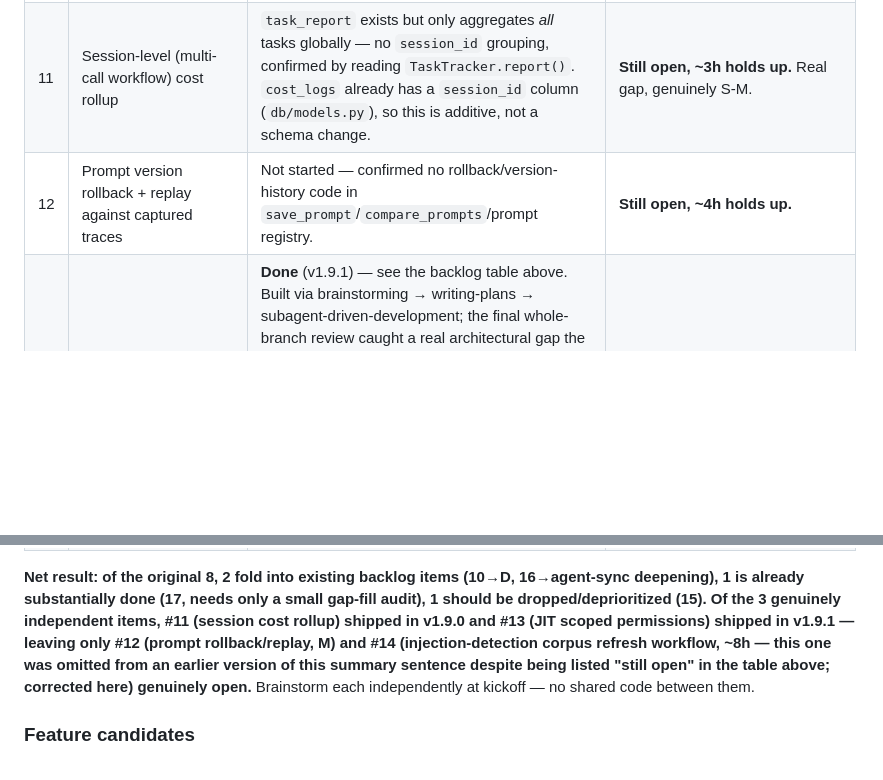
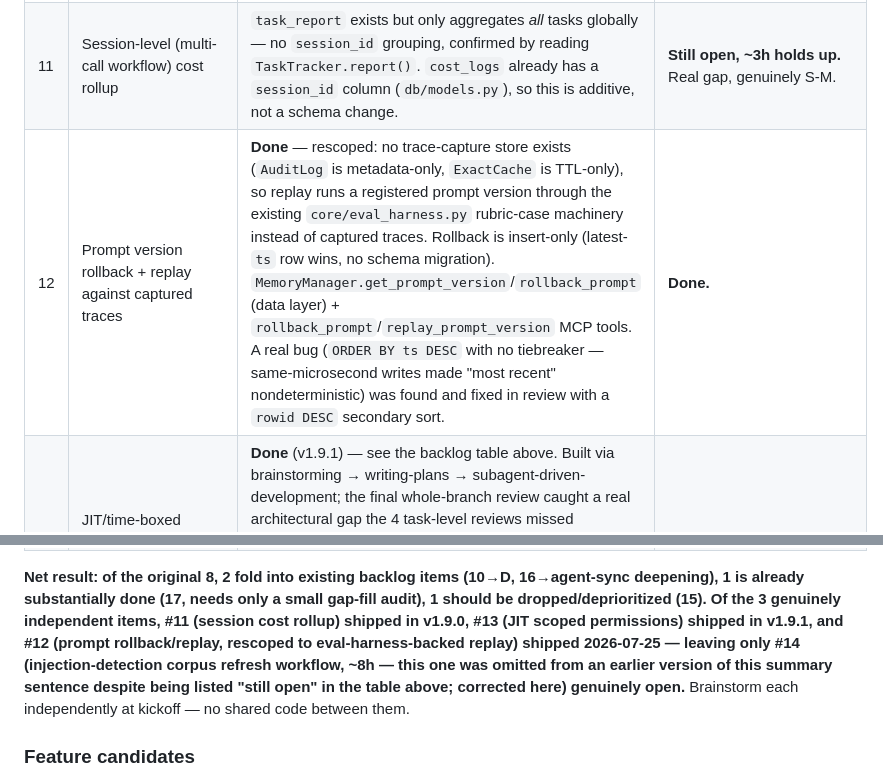
Before and after one commit to u2anilgit/PromptWise, a Markdown page: docs/ROADMAP.md, 2 parts joined by grey strips. Drawn GitHub-style; blank space fills up the shorter version.

Commit message:
docs(roadmap): mark #12 prompt rollback/replay done in v1.9.1
Rescoped from captured-trace replay to eval-harness-backed replay
since no trace-capture store exists yet; rollback is insert-only,
no schema migration needed.

```diff
--- a/docs/ROADMAP.md
+++ b/docs/ROADMAP.md
@@ -297,7 +297,7 @@ by reading the actual current code, not by assuming the original estimate still
 |---|---|---|---|
 | 10 | Reversible compression + cross-agent shared memory dedup | Not started | **Fold into candidate D** (local-embeddings, `docs/GAP_ANALYSIS_2026-07.md`) — same architecture, same new-dependency sign-off blocker. Don't track as a separate P2 item; it's the same decision. |
 | 11 | Session-level (multi-call workflow) cost rollup | `task_report` exists but only aggregates *all* tasks globally — no `session_id` grouping, confirmed by reading `TaskTracker.report()`. `cost_logs` already has a `session_id` column (`db/models.py`), so this is additive, not a schema change. | **Still open, ~3h holds up.** Real gap, genuinely S-M. |
-| 12 | Prompt version rollback + replay against captured traces | Not started — confirmed no rollback/version-history code in `save_prompt`/`compare_prompts`/prompt registry. | **Still open, ~4h holds up.** |
+| 12 | Prompt version rollback + replay against captured traces | **Done** — rescoped: no trace-capture store exists (`AuditLog` is metadata-only, `ExactCache` is TTL-only), so replay runs a registered prompt version through the existing `core/eval_harness.py` rubric-case machinery instead of captured traces. Rollback is insert-only (latest-`ts` row wins, no schema migration). `MemoryManager.get_prompt_version`/`rollback_prompt` (data layer) + `rollback_prompt`/`replay_prompt_version` MCP tools. A real bug (`ORDER BY ts DESC` with no tiebreaker — same-microsecond writes made "most recent" nondeterministic) was found and fixed in review with a `rowid DESC` secondary sort. | **Done.** |
 | 13 | JIT/time-boxed scoped MCP permissions | **Done** (v1.9.1) — see the backlog table above. Built via brainstorming → writing-plans → subagent-driven-development; the final whole-branch review caught a real architectural gap the 4 task-level reviews missed (`hook_bridge.run()` had no way to actually auto-approve or hand back to the normal prompt, only silent-allow or hard-deny), fixed by adding `permit`/`ask` hook actions without changing the other 14 existing hooks' behavior. | **Done.** |
 | 14 | Injection-detection corpus refresh workflow (offline, human-reviewed — not a live ML classifier) | Not started — `injection_benchmark.py` benchmarks against a fixed corpus but has no refresh workflow. | **Still open, ~8h holds up.** |
 | 15 | Streaming/partial-output validation with auto-fix | Not started. | **Recommend deprioritize/drop.** Real static-analysis wiring (v1.6.0, `use_static_analysis` on `validate_output`) already covers most of the same ground more simply (real linter output vs. a mid-stream architecture shift); the original plan itself flagged "confirm worth the complexity" before committing effort. |
@@ -307,10 +307,11 @@ by reading the actual current code, not by assuming the original estimate still
 **Net result: of the original 8, 2 fold into existing backlog items (10→D, 16→agent-sync
 deepening), 1 is already substantially done (17, needs only a small gap-fill audit), 1
 should be dropped/deprioritized (15). Of the 3 genuinely independent items, #11 (session
-cost rollup) shipped in v1.9.0 and #13 (JIT scoped permissions) shipped in v1.9.1 —
-leaving only #12 (prompt rollback/replay, M) and #14 (injection-detection corpus refresh
-workflow, ~8h — this one was omitted from an earlier version of this summary sentence
-despite being listed "still open" in the table above; corrected here) genuinely open.**
+cost rollup) shipped in v1.9.0, #13 (JIT scoped permissions) shipped in v1.9.1, and #12
+(prompt rollback/replay, rescoped to eval-harness-backed replay) shipped 2026-07-25 —
+leaving only #14 (injection-detection corpus refresh workflow, ~8h — this one was omitted
+from an earlier version of this summary sentence despite being listed "still open" in the
+table above; corrected here) genuinely open.**
 Brainstorm each independently at kickoff — no shared code between them.
 
 ### Feature candidates
```
